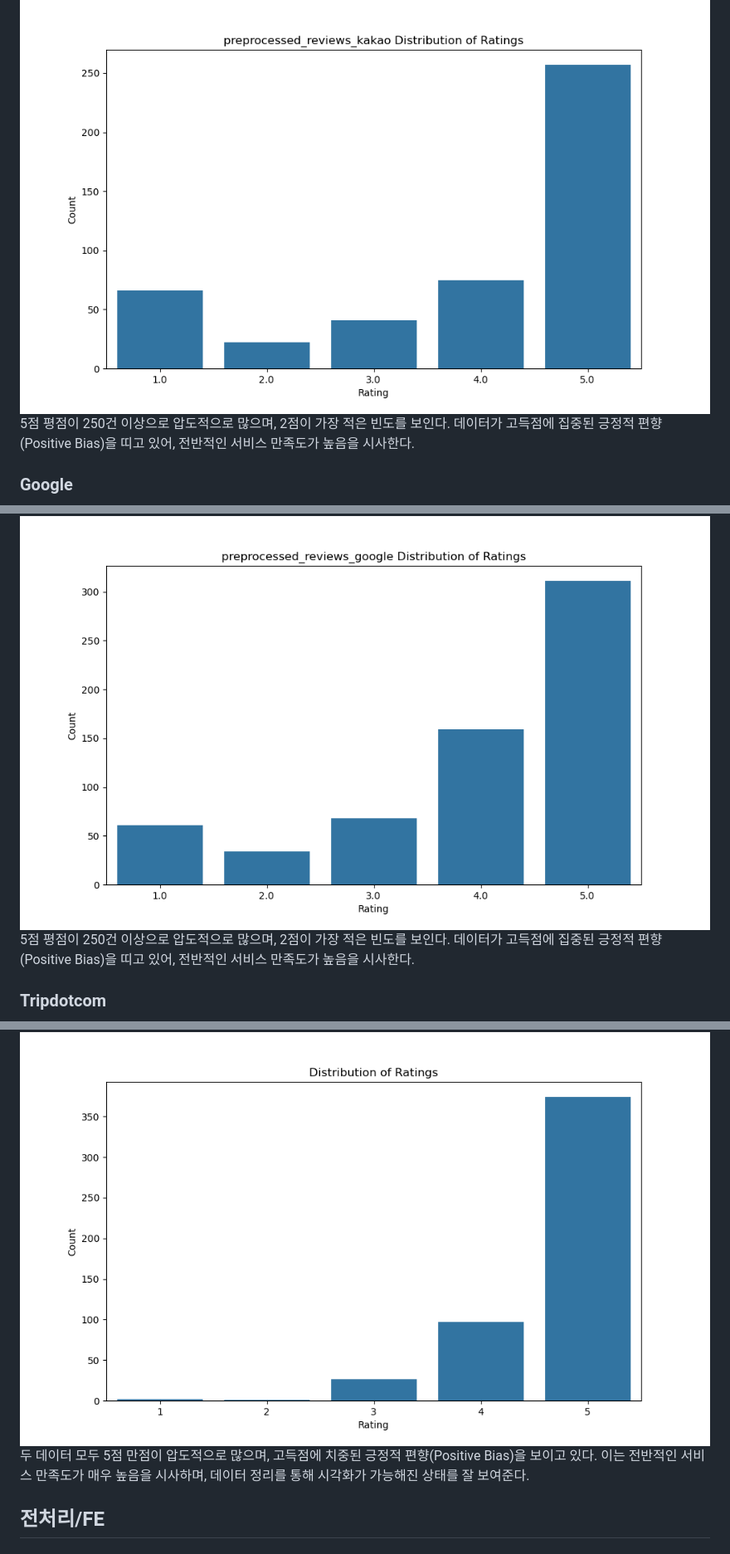
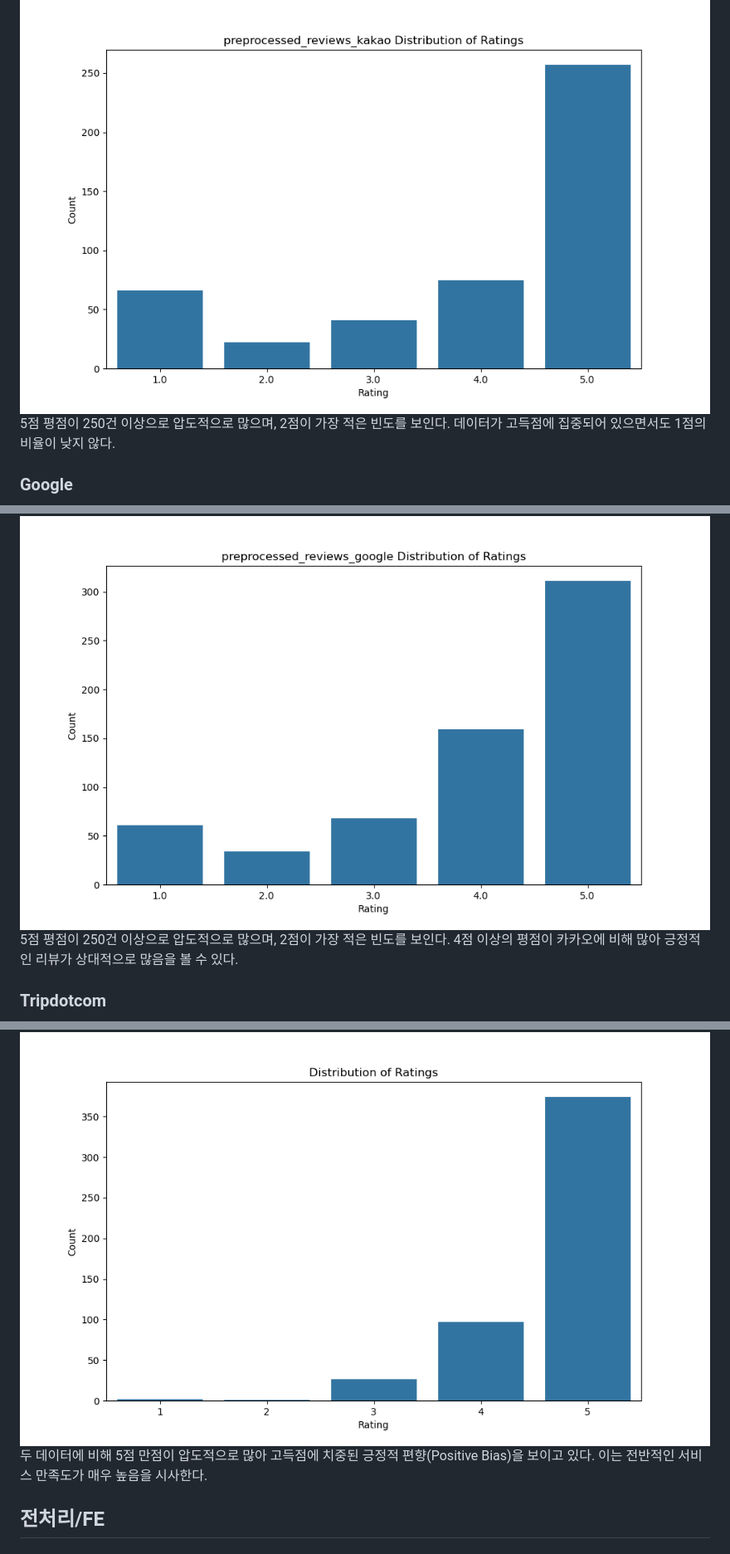
Before and after one commit to jiucai233/YBIGTA_newbie_team_project, a Markdown page: README.md, 3 parts joined by grey strips. Shown at 83% size. Drawn GitHub-style.

Commit message:
README 수정

```diff
--- a/README.md
+++ b/README.md
@@ -81,13 +81,13 @@ python main.py --output_dir ../../database --all
 ## EDA
 ### Kakao
 ![Getting Started](review_analysis/plots/preprocessed_reviews_kakao_rating_distribution.png)
-5점 평점이 250건 이상으로 압도적으로 많으며, 2점이 가장 적은 빈도를 보인다. 데이터가 고득점에 집중된 긍정적 편향(Positive Bias)을 띠고 있어, 전반적인 서비스 만족도가 높음을 시사한다.
+5점 평점이 250건 이상으로 압도적으로 많으며, 2점이 가장 적은 빈도를 보인다. 데이터가 고득점에 집중되어 있으면서도 1점의 비율이 낮지 않다.
 ### Google
 ![Getting Started](review_analysis/plots/preprocessed_reviews_google_rating_distribution.png)
-5점 평점이 250건 이상으로 압도적으로 많으며, 2점이 가장 적은 빈도를 보인다. 데이터가 고득점에 집중된 긍정적 편향(Positive Bias)을 띠고 있어, 전반적인 서비스 만족도가 높음을 시사한다.
+5점 평점이 250건 이상으로 압도적으로 많으며, 2점이 가장 적은 빈도를 보인다. 4점 이상의 평점이 카카오에 비해 많아 긍정적인 리뷰가 상대적으로 많음을 볼 수 있다.
 ### Tripdotcom
 ![Getting Started](review_analysis/plots/preprocessed_reviews_tripdotcomrating_distribution.png)
-두 데이터 모두 5점 만점이 압도적으로 많으며, 고득점에 치중된 긍정적 편향(Positive Bias)을 보이고 있다. 이는 전반적인 서비스 만족도가 매우 높음을 시사하며, 데이터 정리를 통해 시각화가 가능해진 상태를 잘 보여준다.
+두 데이터에 비해 5점 만점이 압도적으로 많아 고득점에 치중된 긍정적 편향(Positive Bias)을 보이고 있다. 이는 전반적인 서비스 만족도가 매우 높음을 시사한다.
 
 ## 전처리/FE
 ### Kakao
```
